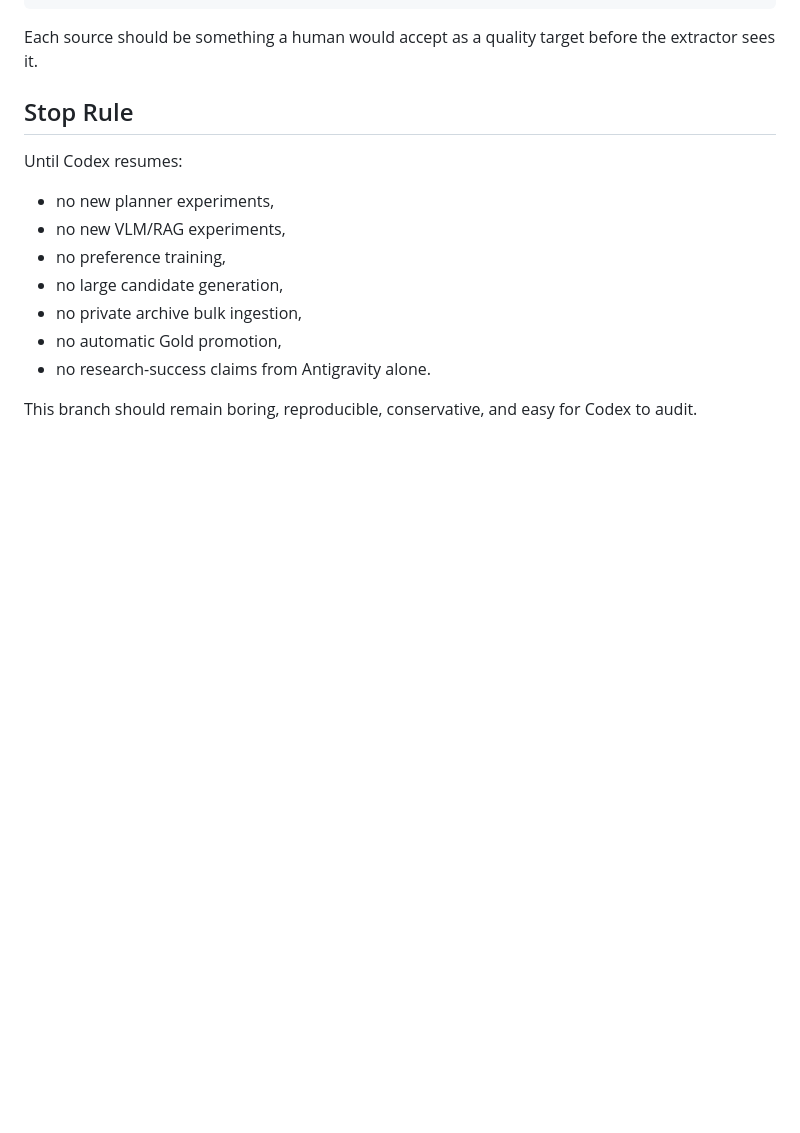
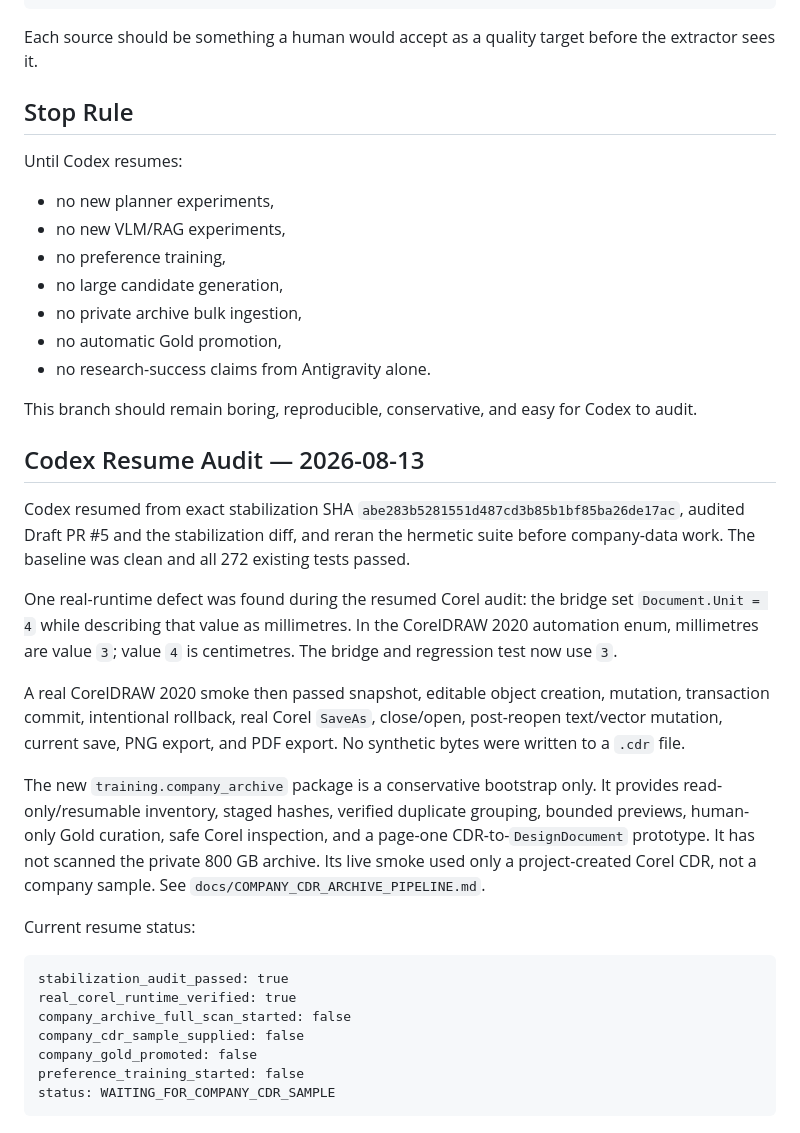
Before and after one commit to LongTG-VN/coreldraw-ai-plugin, a Markdown page: docs/PRE_CODEX_STABILIZATION.md, the part around the change. Drawn GitHub-style; blank space fills up the shorter version.

Commit message:
docs(data): document company archive Gold bootstrap

````diff
--- a/docs/PRE_CODEX_STABILIZATION.md
+++ b/docs/PRE_CODEX_STABILIZATION.md
@@ -359,3 +359,39 @@ Until Codex resumes:
 - no research-success claims from Antigravity alone.
 
 This branch should remain boring, reproducible, conservative, and easy for Codex to audit.
+
+## Codex Resume Audit — 2026-08-13
+
+Codex resumed from exact stabilization SHA
+`abe283b5281551d487cd3b85b1bf85ba26de17ac`, audited Draft PR #5 and the
+stabilization diff, and reran the hermetic suite before company-data work. The
+baseline was clean and all 272 existing tests passed.
+
+One real-runtime defect was found during the resumed Corel audit: the bridge set
+`Document.Unit = 4` while describing that value as millimetres. In the CorelDRAW
+2020 automation enum, millimetres are value `3`; value `4` is centimetres. The
+bridge and regression test now use `3`.
+
+A real CorelDRAW 2020 smoke then passed snapshot, editable object creation,
+mutation, transaction commit, intentional rollback, real Corel `SaveAs`,
+close/open, post-reopen text/vector mutation, current save, PNG export, and PDF
+export. No synthetic bytes were written to a `.cdr` file.
+
+The new `training.company_archive` package is a conservative bootstrap only. It
+provides read-only/resumable inventory, staged hashes, verified duplicate
+grouping, bounded previews, human-only Gold curation, safe Corel inspection, and
+a page-one CDR-to-`DesignDocument` prototype. It has not scanned the private 800
+GB archive. Its live smoke used only a project-created Corel CDR, not a company
+sample. See `docs/COMPANY_CDR_ARCHIVE_PIPELINE.md`.
+
+Current resume status:
+
+```text
+stabilization_audit_passed: true
+real_corel_runtime_verified: true
+company_archive_full_scan_started: false
+company_cdr_sample_supplied: false
+company_gold_promoted: false
+preference_training_started: false
+status: WAITING_FOR_COMPANY_CDR_SAMPLE
+```
````
Also changed, not shown: docs/CODEX_COMPANY_GOLD_DATA_BOOTSTRAP_REPORT.md (added, +279 -0 lines), docs/COMPANY_CDR_ARCHIVE_PIPELINE.md (added, +243 -0 lines).
